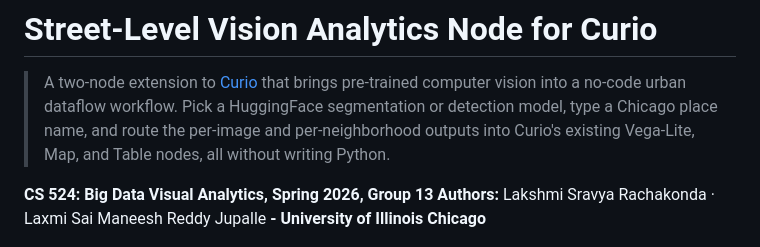
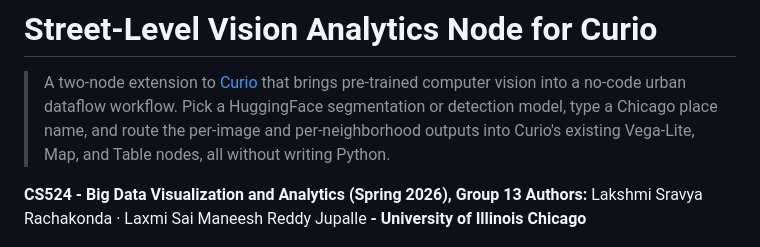
Before and after one commit to ManeeshJupalle/Street-Level-Vision-Analytics-Node-for-Curio, a Markdown page: README.md, the part around the change. GitHub-like rendering.

Commit message:
Update course title formatting in README

```diff
--- a/README.md
+++ b/README.md
@@ -5,7 +5,7 @@
 > detection model, type a Chicago place name, and route the per-image and per-neighborhood
 > outputs into Curio's existing Vega-Lite, Map, and Table nodes, all without writing Python.
 
-**CS 524: Big Data Visual Analytics, Spring 2026, Group 13**
+**CS524 - Big Data Visualization and Analytics (Spring 2026), Group 13**
 **Authors:** Lakshmi Sravya Rachakonda · Laxmi Sai Maneesh Reddy Jupalle
 **- University of Illinois Chicago**
 
```
